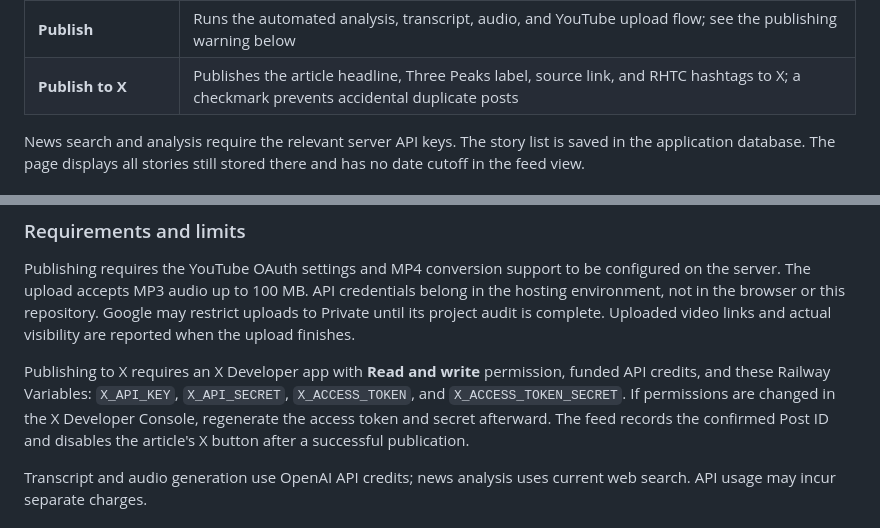
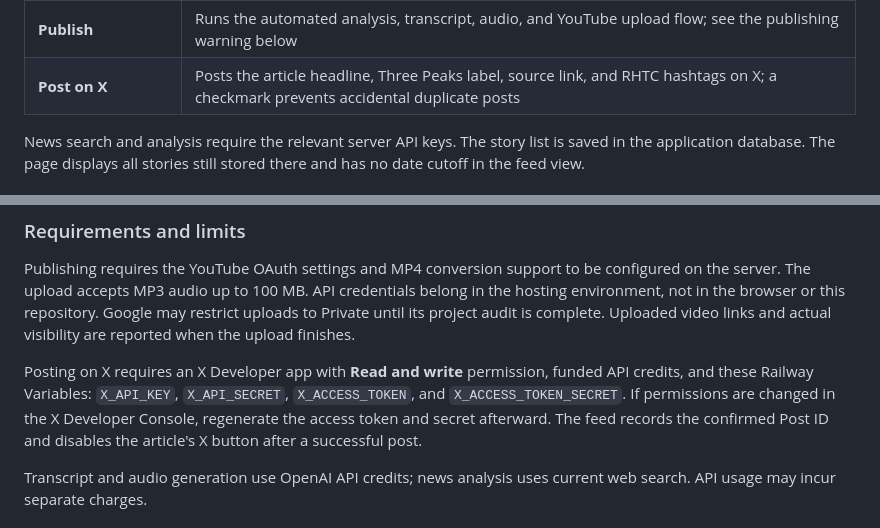
Before and after one commit to henremurr/rhtc-research, a Markdown page: USER_GUIDE.md, 2 parts joined by grey strips. Rendered like a GitHub page.

Commit message:
Rename X action in user guide

```diff
--- a/USER_GUIDE.md
+++ b/USER_GUIDE.md
@@ -160,7 +160,7 @@ Each story shows its peak, source, published date, retrieval time, headline, and
 | **Translate to English** | Appears for a detected non-English story and reveals an English translation |
 | **Analyze RHTC impact** | Opens a sourced analysis of the story’s potential impact on watchlist companies and the Three Peaks |
 | **Publish** | Runs the automated analysis, transcript, audio, and YouTube upload flow; see the publishing warning below |
-| **Publish to X** | Publishes the article headline, Three Peaks label, source link, and RHTC hashtags to X; a checkmark prevents accidental duplicate posts |
+| **Post on X** | Posts the article headline, Three Peaks label, source link, and RHTC hashtags on X; a checkmark prevents accidental duplicate posts |
 
 News search and analysis require the relevant server API keys. The story list is saved in the application database. The page displays all stories still stored there and has no date cutoff in the feed view.
 
@@ -189,7 +189,7 @@ A story’s **Publish** button runs analysis, transcript generation, MP3 creatio
 
 Publishing requires the YouTube OAuth settings and MP4 conversion support to be configured on the server. The upload accepts MP3 audio up to 100 MB. API credentials belong in the hosting environment, not in the browser or this repository. Google may restrict uploads to Private until its project audit is complete. Uploaded video links and actual visibility are reported when the upload finishes.
 
-Publishing to X requires an X Developer app with **Read and write** permission, funded API credits, and these Railway Variables: `X_API_KEY`, `X_API_SECRET`, `X_ACCESS_TOKEN`, and `X_ACCESS_TOKEN_SECRET`. If permissions are changed in the X Developer Console, regenerate the access token and secret afterward. The feed records the confirmed Post ID and disables the article's X button after a successful publication.
+Posting on X requires an X Developer app with **Read and write** permission, funded API credits, and these Railway Variables: `X_API_KEY`, `X_API_SECRET`, `X_ACCESS_TOKEN`, and `X_ACCESS_TOKEN_SECRET`. If permissions are changed in the X Developer Console, regenerate the access token and secret afterward. The feed records the confirmed Post ID and disables the article's X button after a successful post.
 
 Transcript and audio generation use OpenAI API credits; news analysis uses current web search. API usage may incur separate charges.
 
```
